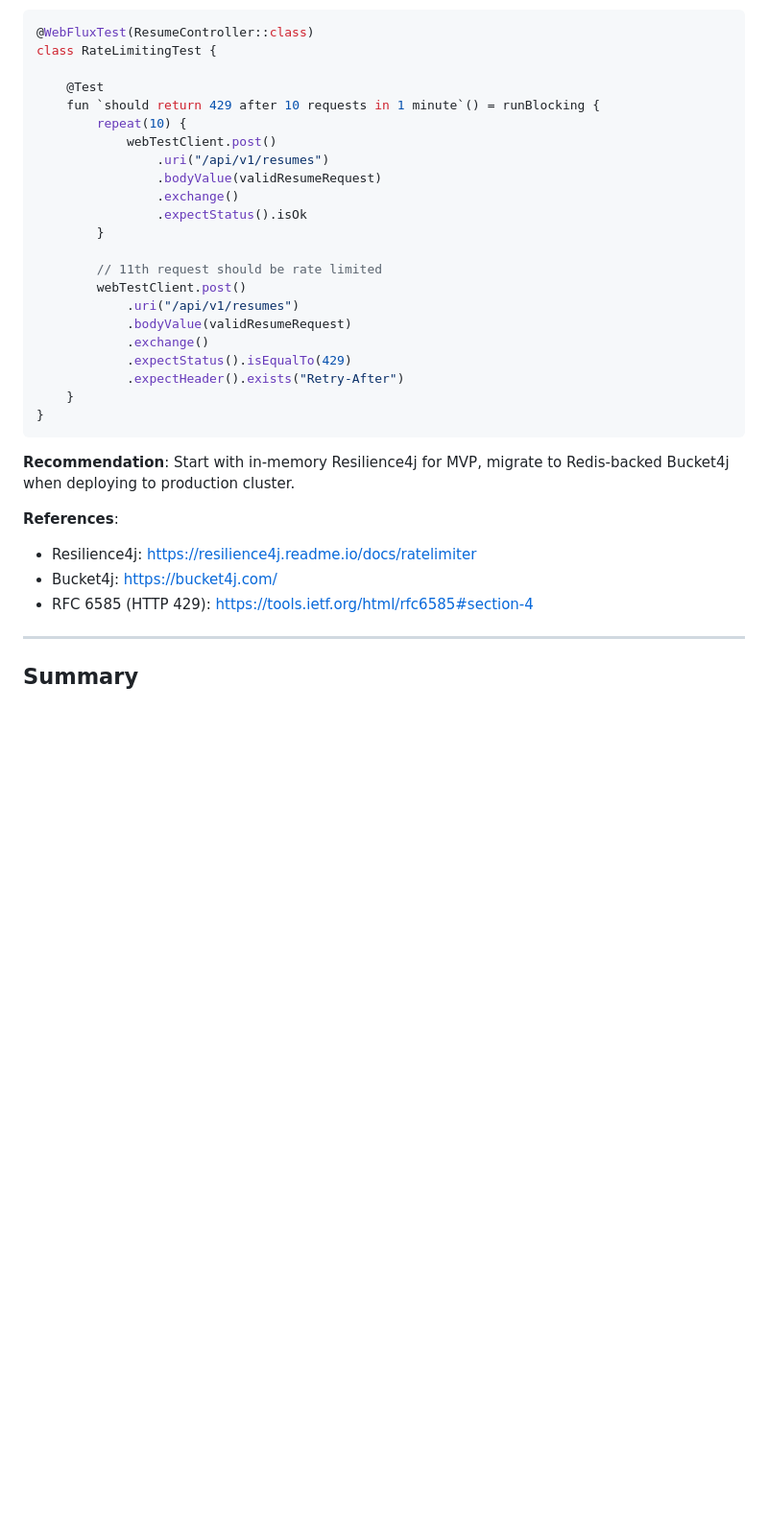
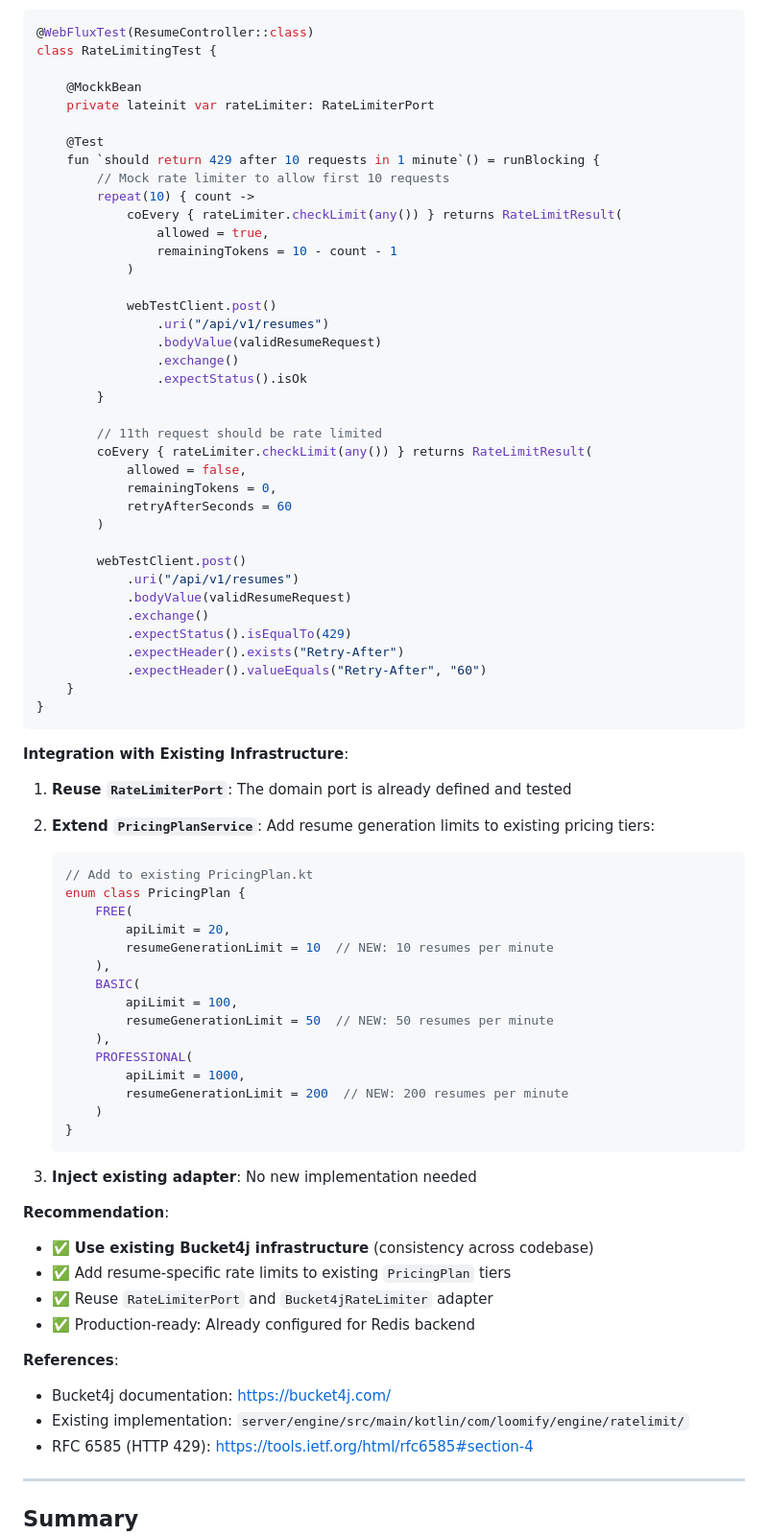
Before and after one commit to dallay/cvix, a Markdown page: specs/003-resume-generator-mvp/research.md, the part around one of its changes. Shown at 96% size. Drawn GitHub-style; blank space fills up the shorter version.

````diff
--- a/specs/003-resume-generator-mvp/research.md
+++ b/specs/003-resume-generator-mvp/research.md
@@ -626,9 +657,18 @@ class GlobalExceptionHandler(private val messageSource: MessageSource) {
 @WebFluxTest(ResumeController::class)
 class RateLimitingTest {
 
+    @MockkBean
+    private lateinit var rateLimiter: RateLimiterPort
+
     @Test
     fun `should return 429 after 10 requests in 1 minute`() = runBlocking {
-        repeat(10) {
+        // Mock rate limiter to allow first 10 requests
+        repeat(10) { count ->
+            coEvery { rateLimiter.checkLimit(any()) } returns RateLimitResult(
+                allowed = true,
+                remainingTokens = 10 - count - 1
+            )
+
             webTestClient.post()
                 .uri("/api/v1/resumes")
                 .bodyValue(validResumeRequest)
@@ -637,22 +677,59 @@ class RateLimitingTest {
         }
 
         // 11th request should be rate limited
+        coEvery { rateLimiter.checkLimit(any()) } returns RateLimitResult(
+            allowed = false,
+            remainingTokens = 0,
+            retryAfterSeconds = 60
+        )
+
         webTestClient.post()
             .uri("/api/v1/resumes")
             .bodyValue(validResumeRequest)
             .exchange()
             .expectStatus().isEqualTo(429)
             .expectHeader().exists("Retry-After")
+            .expectHeader().valueEquals("Retry-After", "60")
     }
 }
 ```
 
-**Recommendation**: Start with in-memory Resilience4j for MVP, migrate to Redis-backed Bucket4j when deploying to production cluster.
+**Integration with Existing Infrastructure**:
+
+1. **Reuse `RateLimiterPort`**: The domain port is already defined and tested
+2. **Extend `PricingPlanService`**: Add resume generation limits to existing pricing tiers:
+
+   ```kotlin
+   // Add to existing PricingPlan.kt
+   enum class PricingPlan {
+       FREE(
+           apiLimit = 20,
+           resumeGenerationLimit = 10  // NEW: 10 resumes per minute
+       ),
+       BASIC(
+           apiLimit = 100,
+           resumeGenerationLimit = 50  // NEW: 50 resumes per minute
+       ),
+       PROFESSIONAL(
+           apiLimit = 1000,
+           resumeGenerationLimit = 200  // NEW: 200 resumes per minute
+       )
+   }
+   ```
+
+3. **Inject existing adapter**: No new implementation needed
+
+**Recommendation**:
+
+- ✅ **Use existing Bucket4j infrastructure** (consistency across codebase)
+- ✅ Add resume-specific rate limits to existing `PricingPlan` tiers
+- ✅ Reuse `RateLimiterPort` and `Bucket4jRateLimiter` adapter
+- ✅ Production-ready: Already configured for Redis backend
 
 **References**:
 
-- Resilience4j: <https://resilience4j.readme.io/docs/ratelimiter>
-- Bucket4j: <https://bucket4j.com/>
+- Bucket4j documentation: <https://bucket4j.com/>
+- Existing implementation: `server/engine/src/main/kotlin/com/loomify/engine/ratelimit/`
 - RFC 6585 (HTTP 429): <https://tools.ietf.org/html/rfc6585#section-4>
 
 ---
````
Also changed, not shown: other parts of specs/003-resume-generator-mvp/research.md (+91 -60 lines), specs/003-resume-generator-mvp/quickstart.md (+4 -4 lines), 1 other file.
